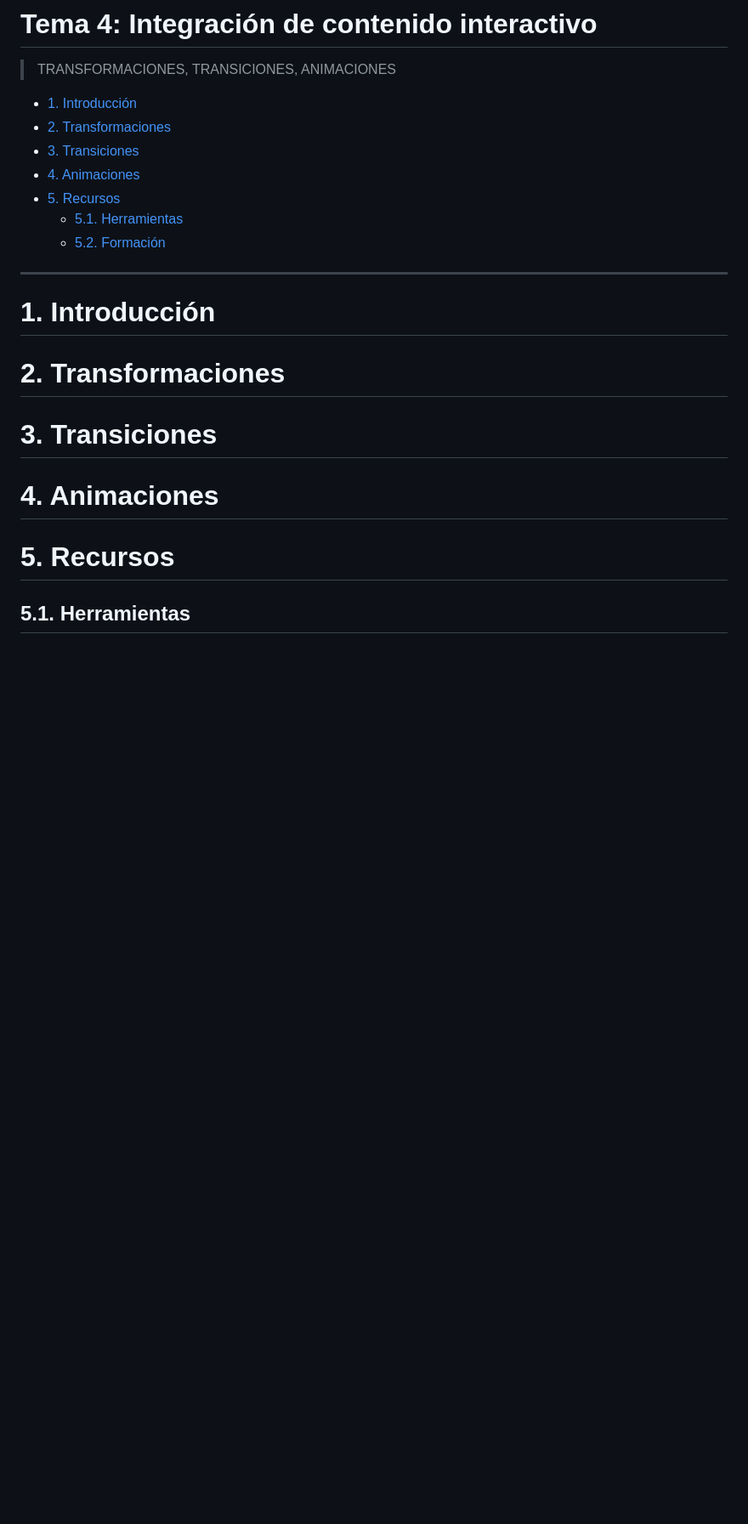
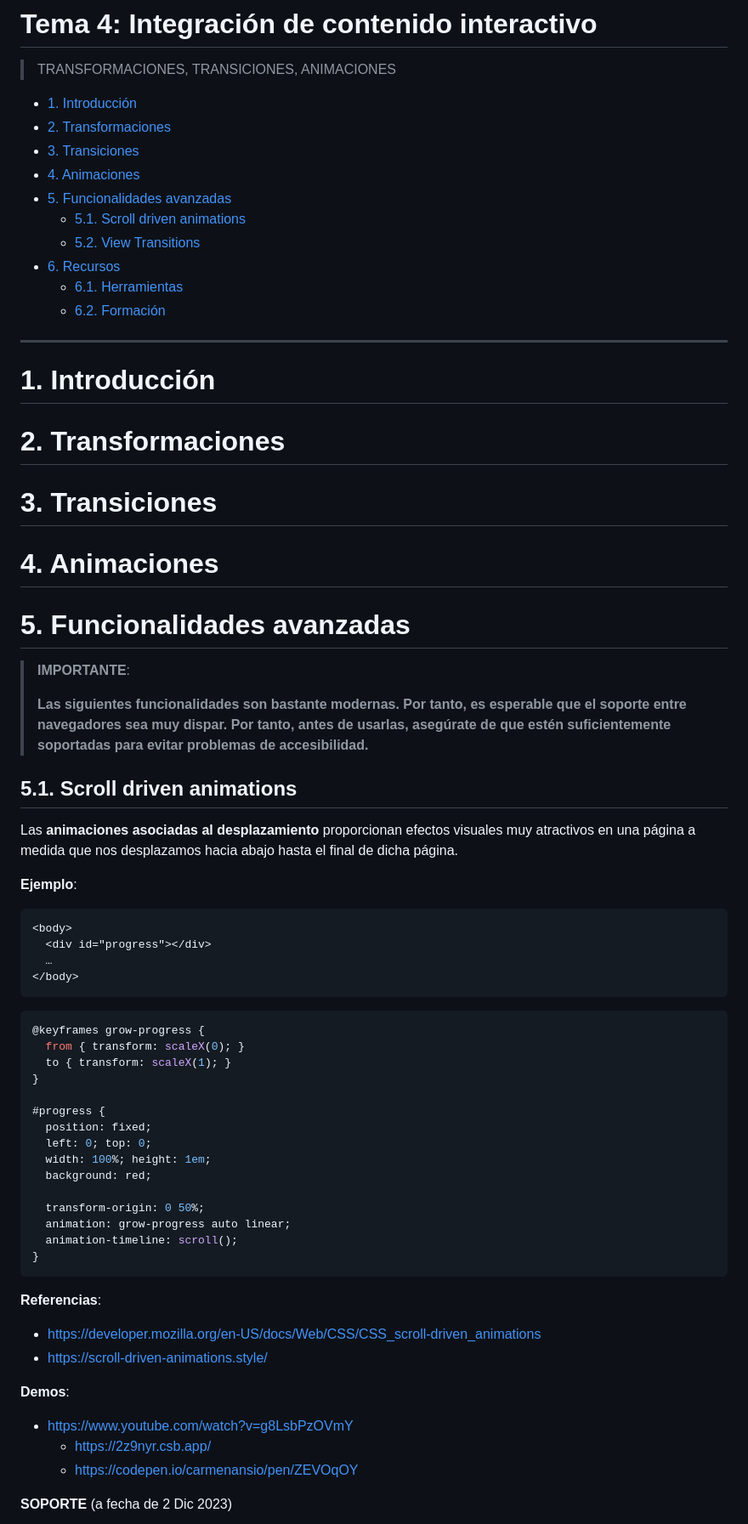
Before and after one commit to jamj2000/DIW, a Markdown page: Tema4/README.md, the part around the change printed below. Shown: that part at 85% size. Drawn GitHub-style; blank space fills up the shorter version.

````diff
--- a/Tema4/README.md
+++ b/Tema4/README.md
@@ -7,9 +7,13 @@
 - [2. Transformaciones](#2-transformaciones)
 - [3. Transiciones](#3-transiciones)
 - [4. Animaciones](#4-animaciones)
-- [5. Recursos](#5-recursos)
-  - [5.1. Herramientas](#51-herramientas)
-  - [5.2. Formación](#52-formación)
+- [5. Funcionalidades avanzadas](#5-funcionalidades-avanzadas)
+  - [5.1. Scroll driven animations](#51-scroll-driven-animations)
+  - [5.2. View Transitions](#52-view-transitions)
+- [6. Recursos](#6-recursos)
+  - [6.1. Herramientas](#61-herramientas)
+  - [6.2. Formación](#62-formación)
+
 
 
 ---
@@ -24,7 +28,56 @@
 
 
 
+# 5. Funcionalidades avanzadas
 
-# 5. Recursos
+> **IMPORTANTE**:
+>
+> **Las siguientes funcionalidades son bastante modernas. Por tanto, es esperable que el soporte entre navegadores sea muy dispar. Por tanto, antes de usarlas, asegúrate de que estén suficientemente soportadas para evitar problemas de accesibilidad.**
 
-## 5.1. Herramientas
+
+## 5.1. Scroll driven animations
+
+Las **animaciones asociadas al desplazamiento** proporcionan efectos visuales muy atractivos en una página a medida que nos desplazamos hacia abajo hasta el final de dicha página.
+
+**Ejemplo**:
+
+```html
+<body>
+  <div id="progress"></div>
+  …
+</body>
+```
+
+
+```css
+@keyframes grow-progress {
+  from { transform: scaleX(0); }
+  to { transform: scaleX(1); }
+}
+
+#progress {
+  position: fixed;
+  left: 0; top: 0;
+  width: 100%; height: 1em;
+  background: red;
+
+  transform-origin: 0 50%;
+  animation: grow-progress auto linear;
+  animation-timeline: scroll();
+}
+```
+
+**Referencias**:
+
+- https://developer.mozilla.org/en-US/docs/Web/CSS/CSS_scroll-driven_animations
+- https://scroll-driven-animations.style/
+
+**Demos**:
+
+- https://www.youtube.com/watch?v=g8LsbPzOVmY
+  - https://2z9nyr.csb.app/
+  - https://codepen.io/carmenansio/pen/ZEVOqOY
+
+**SOPORTE**
+(a fecha de 2 Dic 2023)
+
````
Also changed, not shown: other parts of Tema4/README.md (+31 -1 lines), Tema3/README.md (+32 -7 lines), Tema4/assets/animation-scroll.png (added), Tema4/assets/view-transitions.png (added).
